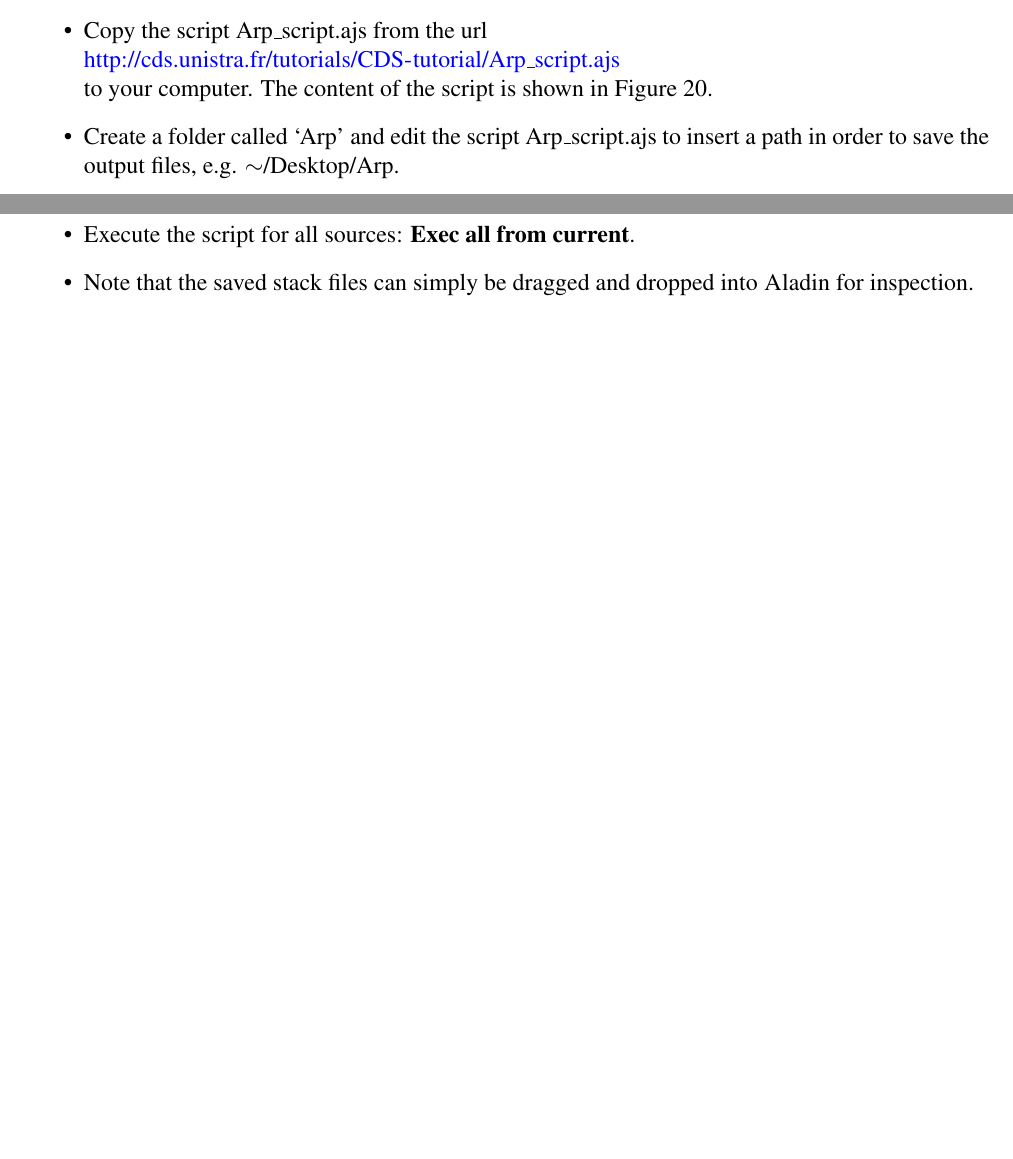
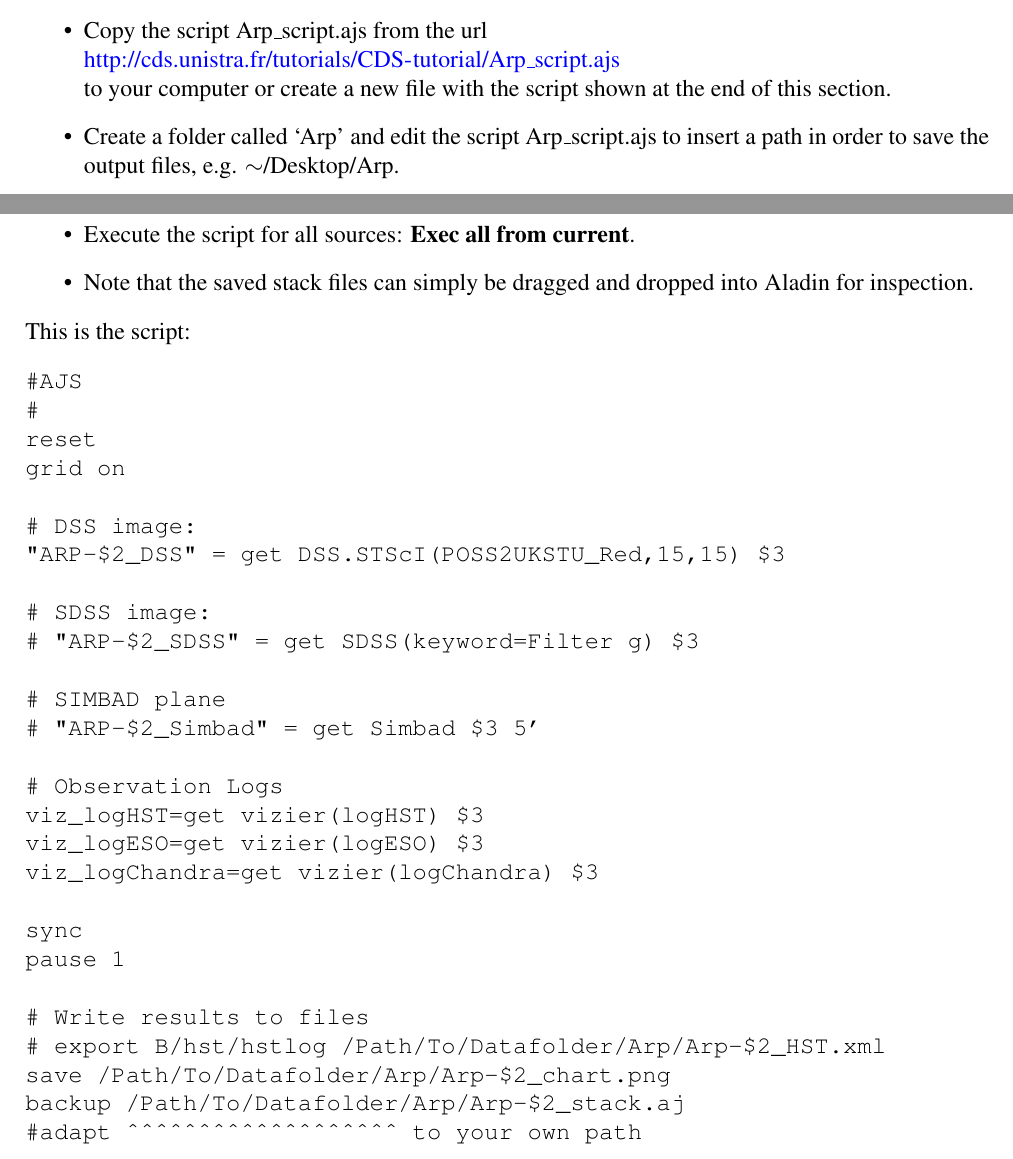
Before and after one commit to kathl/EURO-VO-tutorials, a LaTeX document (cds-tutorial_4asterics/cdstutorial_4ASTERICS.tex): two parts of pages 14 and 15 of 15 before the commit and two parts of pages 14 and 15 of 16 after it, joined at a grey line, cut so that both start at the same text, the shorter picture padded with empty space. Compiled offline with pdfLaTeX.

Commit message:
Add script in verbatim to the pdf
allows to copy and paste the script in the optional section 6 from the pdf tutorial instead of downloading it from the webpage.

```diff
--- a/cds-tutorial_4asterics/cdstutorial_4ASTERICS.tex
+++ b/cds-tutorial_4asterics/cdstutorial_4ASTERICS.tex
@@ -693,8 +693,8 @@ observation log overlays for each of the selected bright galaxies.
 \begin{itemize}
     \item Copy the script Arp\_script.ajs from the url \\
     \url{http://cds.unistra.fr/tutorials/CDS-tutorial/Arp_script.ajs} \\
-     to your computer. The content of the script is shown in Figure
-    \ref{fig:script}.
+     to your computer or create a new file with the script shown at the end
+    of this section.
     \item Create a folder called `Arp' and edit the script Arp\_script.ajs to
     insert a path in order to save the output files, e.g. $\sim$/Desktop/Arp.
     \item Open the \aladin\ macro controller and load the script:\\
@@ -722,7 +722,36 @@ script
     \item Note that the saved stack files can simply be dragged and dropped
     into \aladin\ for inspection.
 \end{itemize}
+This is the script:
+\begin{verbatim}
+#AJS
+#
+reset
+grid on
 
+# DSS image:
+"ARP-$2_DSS" = get DSS.STScI(POSS2UKSTU_Red,15,15) $3
+
+# SDSS image:
+# "ARP-$2_SDSS" = get SDSS(keyword=Filter g) $3
+
+# SIMBAD plane
+# "ARP-$2_Simbad" = get Simbad $3 5'
+
+# Observation Logs
+viz_logHST=get vizier(logHST) $3
+viz_logESO=get vizier(logESO) $3
+viz_logChandra=get vizier(logChandra) $3
+
+sync
+pause 1
+
+# Write results to files
+# export B/hst/hstlog /Path/To/Datafolder/Arp/Arp-$2_HST.xml
+save /Path/To/Datafolder/Arp/Arp-$2_chart.png
+backup /Path/To/Datafolder/Arp/Arp-$2_stack.aj
+#adapt ^^^^^^^^^^^^^^^^^^^ to your own path
+\end{verbatim}
 \begin{figure}[H]
     \center
     \includegraphics[width=0.38 \textwidth]
```
Also changed, not shown: cds-tutorial_4asterics/cdstutorial_4ASTERICS.tex (6 more changed lines).
